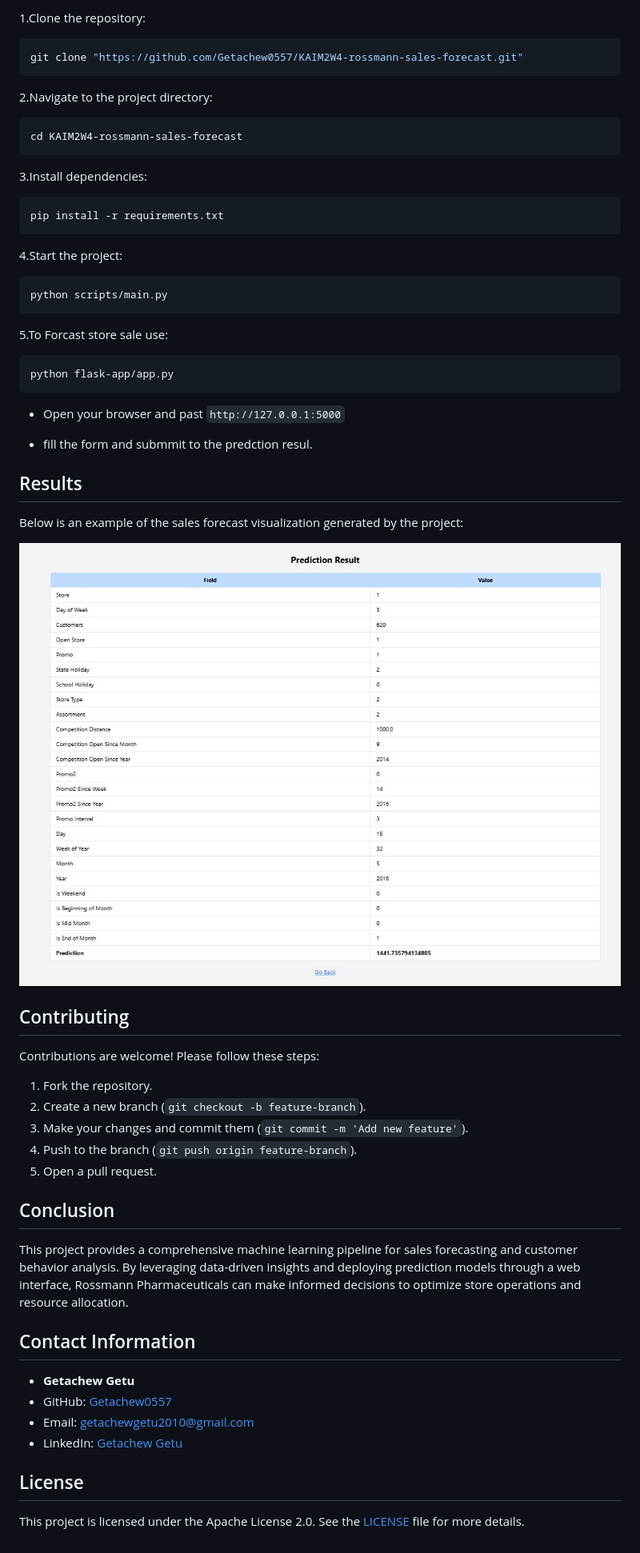
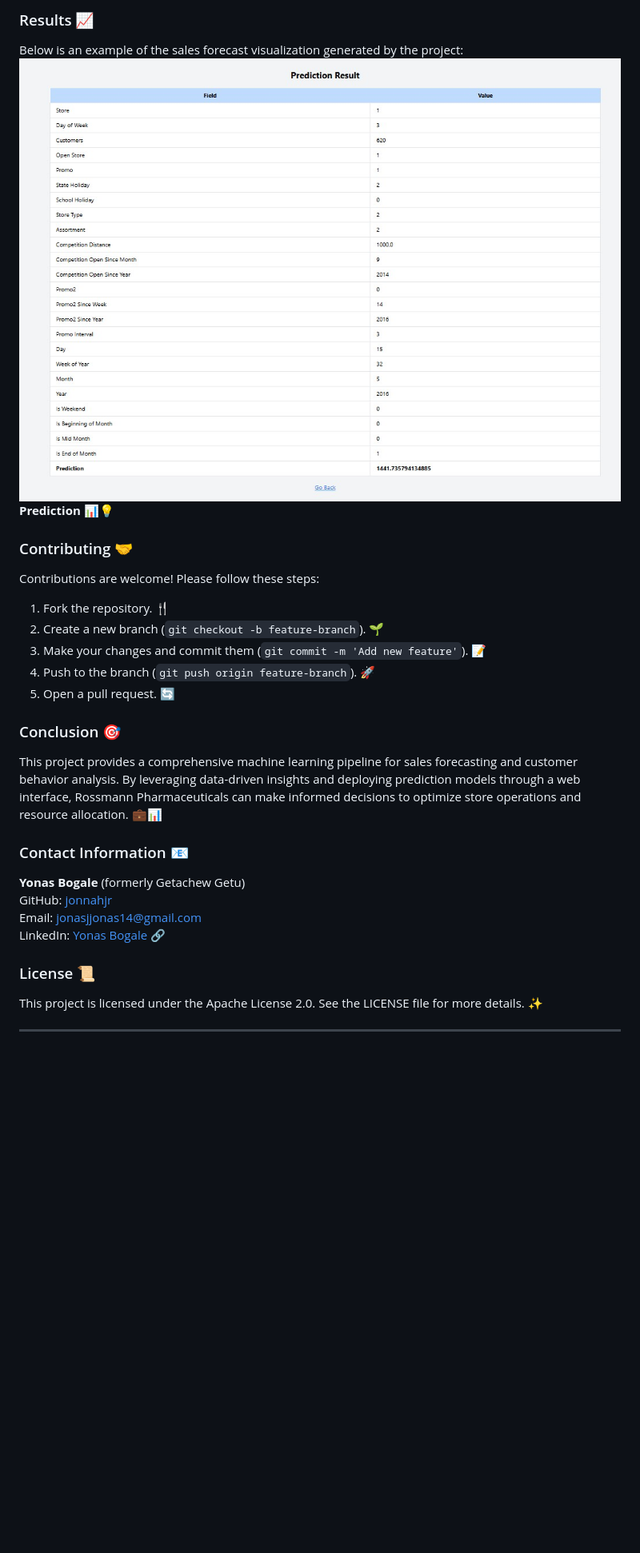
Before and after one commit to jonnahjr/KAIM2W4-rossmann-sales-forecast, a Markdown page: README.md, the part around the change printed below. Shown: that part at 80% size. GitHub-like rendering; blank space fills up the shorter version.

````diff
--- a/README.md
+++ b/README.md
@@ -33,65 +55,27 @@ The primary objective of this project is to build and deploy an end-to-end machi
 
-1.Clone the repository:
+### Results 📈
+Below is an example of the sales forecast visualization generated by the project:
+![Prediction](notebook/plots/Predction.jpg)
+**Prediction** 📊💡
 
-```bash
-git clone "https://github.com/Getachew0557/KAIM2W4-rossmann-sales-forecast.git"
-```
+### Contributing 🤝
+Contributions are welcome! Please follow these steps:
+1. Fork the repository. 🍴
+2. Create a new branch (`git checkout -b feature-branch`). 🌱
+3. Make your changes and commit them (`git commit -m 'Add new feature'`). 📝
+4. Push to the branch (`git push origin feature-branch`). 🚀
+5. Open a pull request. 🔄
 
-2.Navigate to the project directory:
+### Conclusion 🎯
+This project provides a comprehensive machine learning pipeline for sales forecasting and customer behavior analysis. By leveraging data-driven insights and deploying prediction models through a web interface, Rossmann Pharmaceuticals can make informed decisions to optimize store operations and resource allocation. 💼📊
 
-```bash
-cd KAIM2W4-rossmann-sales-forecast
-```
+### Contact Information 📧
+**Yonas Bogale** (formerly Getachew Getu)
+GitHub: [jonnahjr](https://github.com/jonnahjr)
+Email: [jonasjjonas14@gmail.com](mailto:jonasjjonas14@gmail.com)
+LinkedIn: [Yonas Bogale](https://www.linkedin.com/in/yonasbogale) 🔗
 
-3.Install dependencies:
+### License 📜
+This project is licensed under the Apache License 2.0. See the LICENSE file for more details. ✨
 
-```bash
-pip install -r requirements.txt
-```
-
-4.Start the project:
-
-```bash
-python scripts/main.py
-```
-
-5.To Forcast store sale use:
-
-```bash
-python flask-app/app.py
-```
-
-- Open your browser and past `http://127.0.0.1:5000`
-
-- fill the form and submmit to the predction resul.
-
-## Results
-
-Below is an example of the sales forecast visualization generated by the project:
-
-![Prediction](notebook/plots/Predction.jpg)
-
-## Contributing
-
-Contributions are welcome! Please follow these steps:
-
-1. Fork the repository.
-2. Create a new branch (`git checkout -b feature-branch`).
-3. Make your changes and commit them (`git commit -m 'Add new feature'`).
-4. Push to the branch (`git push origin feature-branch`).
-5. Open a pull request.
-
-## Conclusion
-
-This project provides a comprehensive machine learning pipeline for sales forecasting and customer behavior analysis. By leveraging data-driven insights and deploying prediction models through a web interface, Rossmann Pharmaceuticals can make informed decisions to optimize store operations and resource allocation.
-
-## Contact Information
-
-- **Getachew Getu**
-- GitHub: [Getachew0557](https://github.com/Getachew0557)
-- Email: [getachewgetu2010@gmail.com](mailto:getachewgetu2010@gmail.com)
-- LinkedIn: [Getachew Getu](https://www.linkedin.com/in/getachew-getu-9534041a4)
-
-## License
-
-This project is licensed under the Apache License 2.0. See the [LICENSE](LICENSE) file for more details.
+---
````
Also changed, not shown: other parts of README.md (+44 -22 lines).
